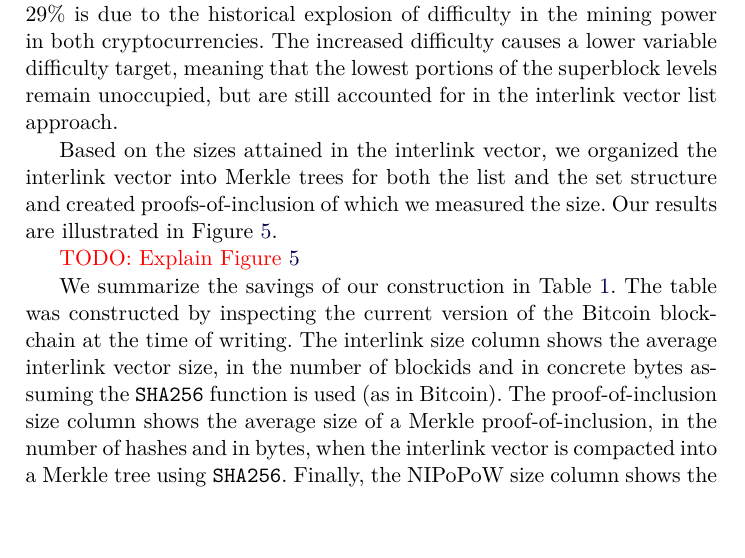
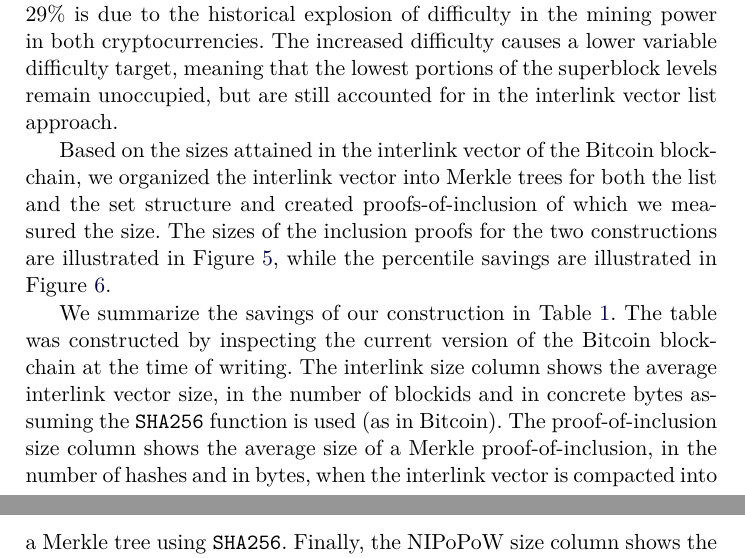
Before and after one commit to decrypto-org/superblocks-paper, a LaTeX thesis (superblocks.tex, which reads empirical.tex): part of page 12 of 16 before the commit and two parts of pages 12 and 14 of 16 after it, the two joined at a grey line, cut so that both start at the same text. Compiled offline with pdfLaTeX.

Commit message:
Add description for proof size comparison figures

```diff
--- a/empirical.tex
+++ b/empirical.tex
@@ -49,10 +49,12 @@ approach.
    \label{fig.set-list-vector-comparison}
 \end{figure}
 
-Based on the sizes attained in the interlink vector, we organized the interlink
-vector into Merkle trees for both the list and the set structure and created
-proofs-of-inclusion of which we measured the size. Our results are illustrated
-in Figure~\ref{fig.set-list-proof-comparison}.
+Based on the sizes attained in the interlink vector of the Bitcoin blockchain,
+we organized the interlink vector into Merkle trees for both the list and the
+set structure and created proofs-of-inclusion of which we measured the size. The
+sizes of the inclusion proofs for the two constructions are illustrated in
+Figure~\ref{fig.set-list-proof-comparison}, while the percentile savings are
+illustrated in Figure~\ref{fig.set-list-proof-comparison-savings}.
 
 \begin{figure*}[h]
 \begin{center}
@@ -70,8 +72,6 @@ in Figure~\ref{fig.set-list-proof-comparison}.
   \label{fig.set-list-proof-comparison-savings}
   \end{center}
 \end{figure*}
-
-\TODO{TODO: Explain Figure~\ref{fig.set-list-proof-comparison}}
 
 \begin{table}[h!]
   \begin{center}
```
